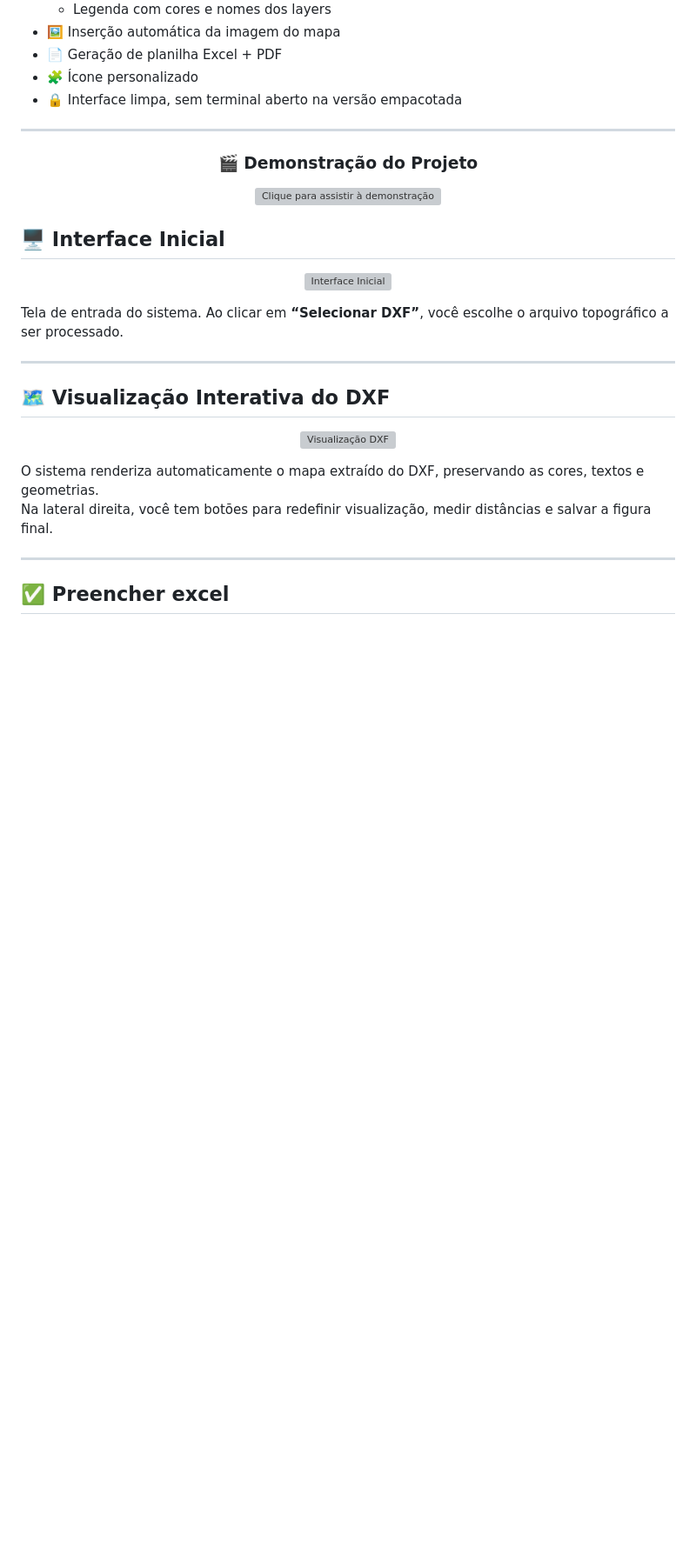
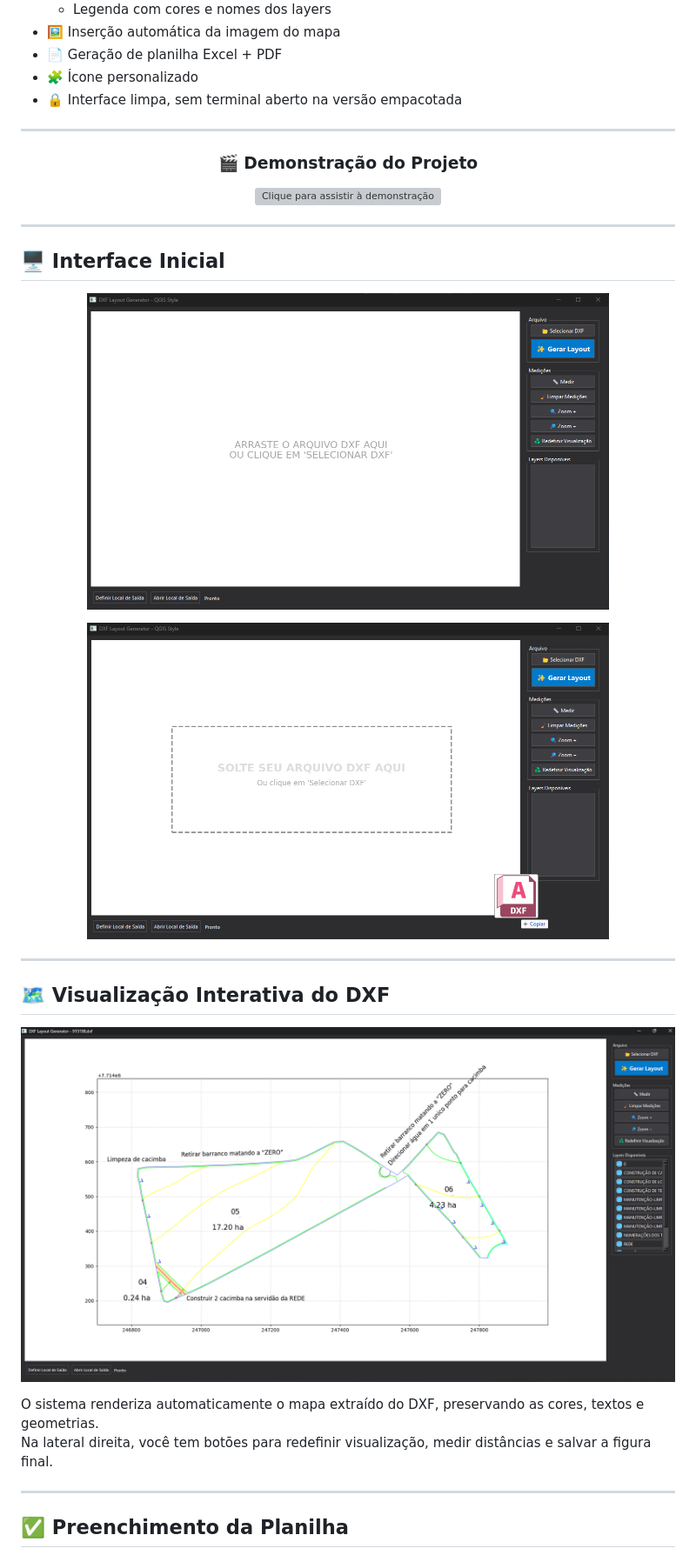
Before and after one commit to DiegoMurari/DXF-CEVASA, a Markdown page: README.MD, the part around the change printed below. Shown: that part at 87% size. Drawn GitHub-style; blank space fills up the shorter version; grey boxes are pictures that could not be loaded.

```diff
--- a/README.MD
+++ b/README.MD
@@ -28,20 +28,24 @@ O sistema é uma solução especializada desenvolvida para simplificar e automat
   </a>
 </p>
 
+---
+
 ## 🖥️ Interface Inicial
 
 <p align="center">
-  <img src="docs/layout_excel_mapa.png" alt="Interface Inicial" width="300">
+  <img src="docs/Tela_inicial.png" alt="Tela Inicial" width="600">
 </p>
 
-Tela de entrada do sistema. Ao clicar em **“Selecionar DXF”**, você escolhe o arquivo topográfico a ser processado.
+<p align="center">
+  <img src="docs/Tela_inicial_arrastado.png" alt="Tela Inicial - Arrastado" width="600">
+</p>
 
 ---
 
 ## 🗺️ Visualização Interativa do DXF
 
 <p align="center">
-  <img src="docs/visualizacao_dxf.png" alt="Visualização DXF" width="800">
+  <img src="docs/Tela_inicial_dxf_aberto.png" alt="Visualização DXF" width="800">
 </p>
 
 O sistema renderiza automaticamente o mapa extraído do DXF, preservando as cores, textos e geometrias.
@@ -49,6 +53,6 @@ Na lateral direita, você tem botões para redefinir visualização, medir dist
 
 ---
 
-## ✅ Preencher excel
+## ✅ Preenchimento da Planilha
 
 <p align="center">
```
Also changed, not shown: other parts of README.MD (+15 -5 lines).
